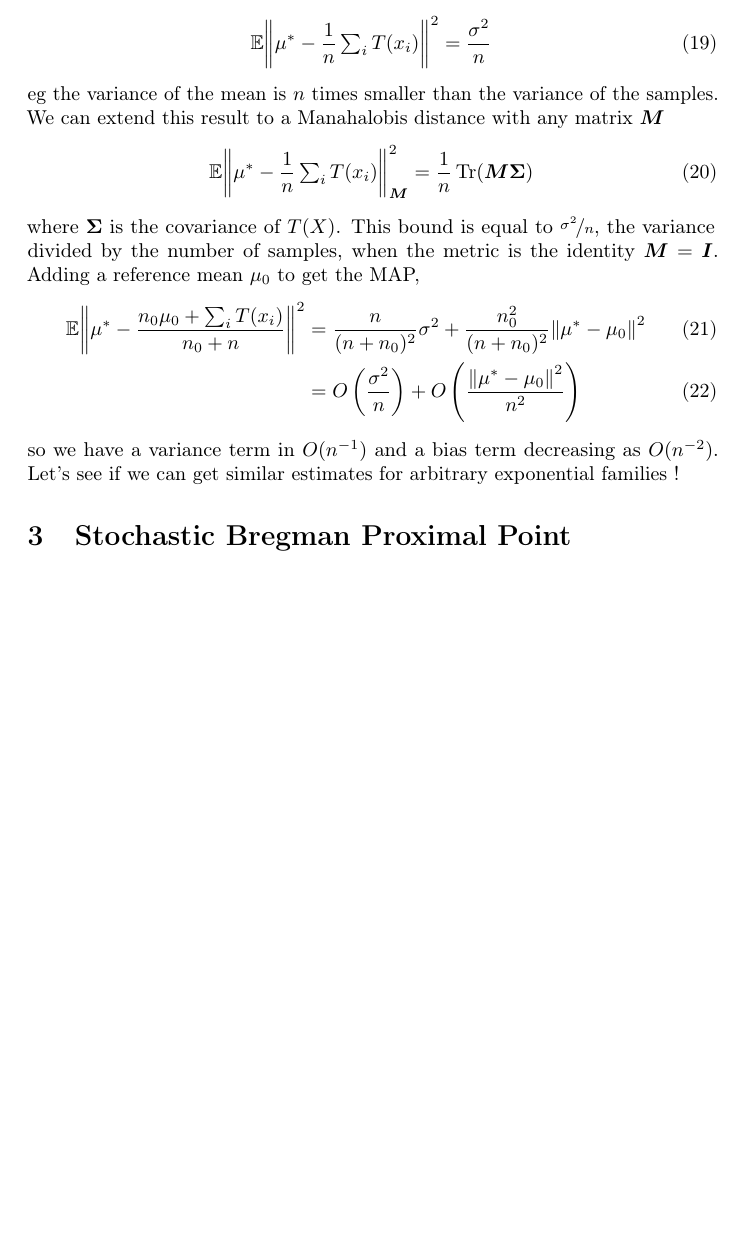
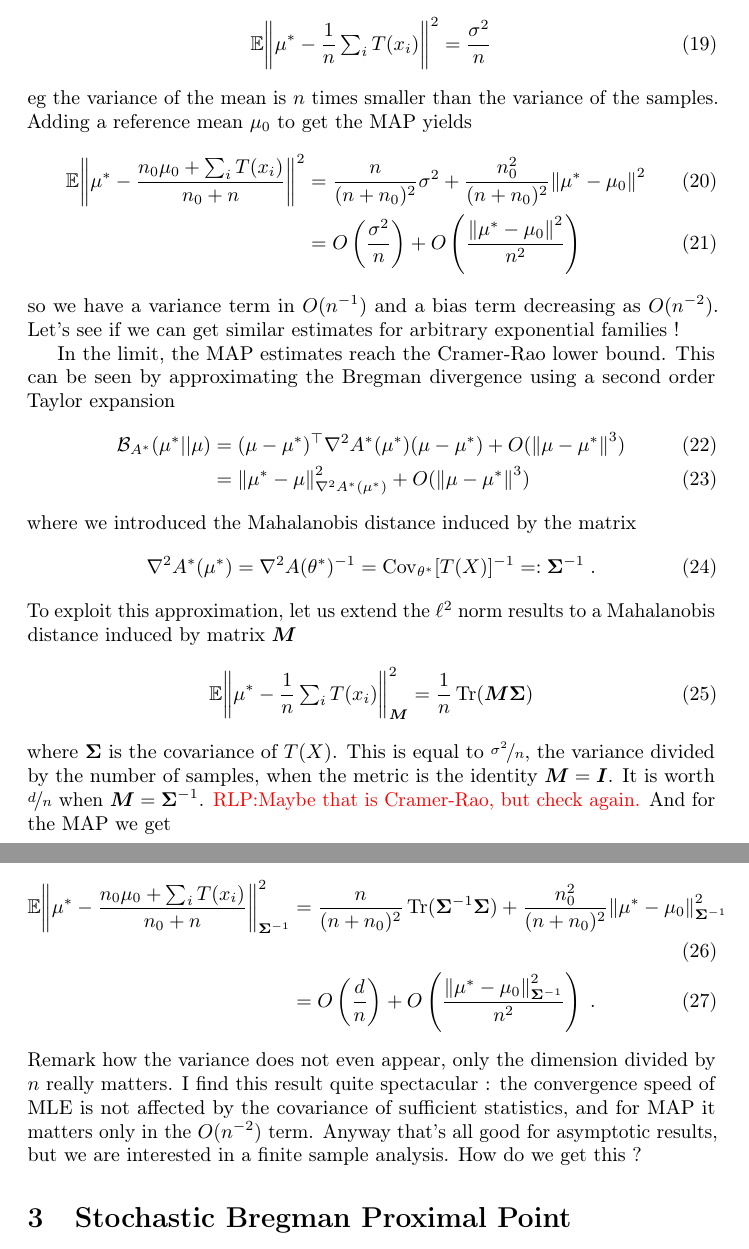
Before and after one commit to remilepriol/MAP-convergence-latex, a LaTeX document (main.tex): part of page 3 of 13 before the commit and two parts of pages 3 and 4 of 13 after it, the two joined at a grey line, cut so that both start at the same text, the shorter picture padded with empty space. Compiled offline with pdfLaTeX.

Commit message:
Add  Bregman locally euclidean discussion

```diff
--- a/main.tex
+++ b/main.tex
@@ -156,18 +156,44 @@ If $\Var T(X) = \sigma^2$, then
 \begin{align}
 	\E \norm{\mu^* -  \inv{n}  \smallsum_i T(x_i)}^2 = \frac{\sigma^2}{n}
 \end{align}
-eg the variance of the mean is $n$ times smaller than the variance of the samples. We can extend this result to a Manahalobis distance with any matrix $\mM$
-\begin{align}
-	\E \norm{\mu^* -  \inv{n}  \smallsum_i T(x_i)}_\mM^2 = \inv{n} \Tr(\mM \mSigma)
-\end{align}
-where $\mSigma$ is the covariance of $T(X)$. This  bound is equal to $\nicefrac{\sigma^2}{n}$, the variance divided by the number of samples, when the metric is the identity $\mM=\mI$.
-Adding a reference mean $\mu_0$ to get the MAP,
+eg the variance of the mean is $n$ times smaller than the variance of the samples.
+Adding a reference mean $\mu_0$ to get the MAP yields
 \begin{align}
 	\E \norm{\mu^* -  \frac{n_0 \mu_0 + \smallsum_i T(x_i)}{n_0+n} }^2
 	&= \frac{n}{(n+n_0)^2} \sigma^2 +  \frac{n_0^2}{(n+n_0)^2} \norm{\mu^* -  \mu_0}^2 \\
 	&= O\left(\frac{\sigma^2}{n} \right) + O\left(\frac{\norm{\mu^* -  \mu_0}^2}{n^2} \right)
 \end{align}
 so we have a variance term in $O(n^{-1})$ and a bias term decreasing as $O(n^{-2})$. Let's see if we can get similar estimates for arbitrary exponential families !
+
+In the limit, the MAP estimates reach the Cramer-Rao lower bound. This can be seen by approximating the Bregman divergence using a second order Taylor expansion
+\begin{align}
+    \bregmanconj(\mu^* || \mu)
+    &= (\mu - \mu^*)^\top \nabla^2\conj(\mu^*)(\mu - \mu^*)
+    + O(\norm{\mu - \mu^*}^3)\\
+    &= \norm{\mu^* - \mu}^2_{\nabla^2\conj(\mu^*)}
+    + O(\norm{\mu - \mu^*}^3)
+\end{align}
+where we introduced the Mahalanobis distance induced by the matrix
+\begin{align}
+    \nabla^2\conj(\mu^*)
+    = \nabla^2\logpart(\natp^*)^{-1}
+    = \Cov_{\natp^*}[T(X)]^{-1}
+    =: \mSigma^{-1}  \; .
+\end{align}
+To exploit this approximation, let us extend the $\ell^2$ norm results to a Mahalanobis distance induced by matrix $\mM$
+\begin{align}
+	\E \norm{\mu^* -  \inv{n}  \smallsum_i T(x_i)}_\mM^2 = \inv{n} \Tr(\mM \mSigma)
+\end{align}
+where $\mSigma$ is the covariance of $T(X)$. This is equal to $\nicefrac{\sigma^2}{n}$, the variance divided by the number of samples, when the metric is the identity $\mM=\mI$. It is worth $\nicefrac{d}{n}$ when $\mM = \mSigma^{-1}$. \RLP{Maybe that is Cramer-Rao, but check again.} And for the MAP we  get
+
+\begin{align}
+	\E \norm{\mu^* -  \frac{n_0 \mu_0 + \smallsum_i T(x_i)}{n_0+n} }^2_{\mSigma^{-1}}
+	&= \frac{n}{(n+n_0)^2} \Tr(\mSigma^{-1}\mSigma) +  \frac{n_0^2}{(n+n_0)^2} \norm{\mu^* -  \mu_0}^2_{\mSigma^{-1}} \\
+	&= O\left(\frac{d}{n} \right) + O\left(\frac{\norm{\mu^* -  \mu_0}^2_{\mSigma^{-1}} }{n^2} \right) \; .
+\end{align}
+Remark how the variance does not even appear, only the dimension divided by $n$ really matters. I find this result quite spectacular : the convergence speed of MLE is not affected by the covariance of sufficient statistics, and for MAP it matters only in the $O(n^{-2})$ term.
+Anyway that's all good for asymptotic results, but we are interested in a finite sample analysis. How do we get this ?
+
 
 \section{Stochastic Bregman Proximal Point}
 We see that the MAP estimate minimizes the sum of a stochastic loss $ -\log p(X|\natp)$ and a deterministic divergence to an initial point $n_0 \bregman(\natp || \natp_0)$. This is a stochastic Bregman proximal step with step-size $\inv{n_0}$. This can also be seen at each step since
```
